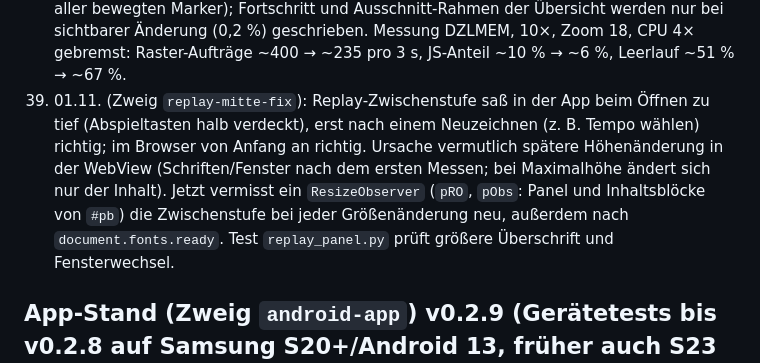
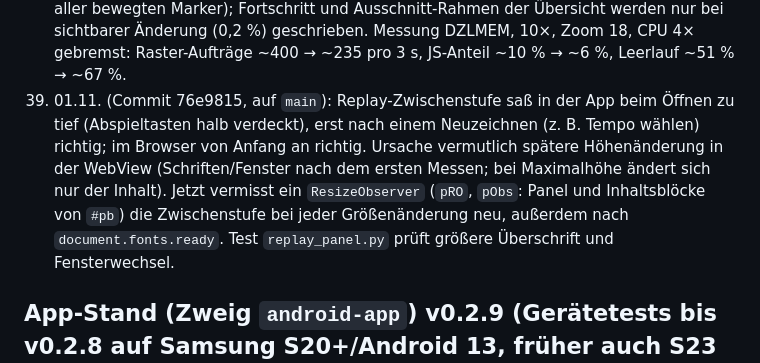
Before and after one commit to nelodersack/blown-cover, a Markdown page: CHANGELOG.md, the part around the change. Drawn GitHub-style.

Commit message:
CHANGELOG: Punkt 39 auf main
Co-Authored-By: Claude Opus 5.5 <noreply@anthropic.com>
Claude-Session: https://claude.ai/code/session_01XiGPGiZnV2dtQT7eG6nLMj

```diff
--- a/CHANGELOG.md
+++ b/CHANGELOG.md
@@ -46,7 +46,7 @@ Ausführliche Historie (früher in `claude/UEBERGABE_App.md`). Neue Einträge un
 36. 01.11. (Commit 2bb932c, auf `main`): Replay-Panel in der Zwischenstufe scrollbar: `#pb` bekommt in der Mitte unten so viel Abstand (`--pad`), dass sich der verdeckte Teil (Ereigniskarte, Tabs) in den sichtbaren Bereich scrollen lässt. Zwischenstufe wird erst gemessen, wenn sie aktiv ist, und beim Öffnen nach der Größen-Animation (260 ms) noch einmal. Ruckeln: Profil zeigt keine Layout-Abfragen pro Bild mehr; JS/Stil/Layout wie vor der Lupe (Ursache auf dem Handy noch offen).
 37. 01.11. (Commit f319525, auf `main`): **Ruckeln im Replay in der App behoben** (Ursache, nicht die Challengezonen): Jeder Laufweg war ein einziger Pfad, der bei jedem Bild wuchs und darum komplett neu gerastert wurde – je näher gezoomt, desto größer die Fläche, je mehr Spieler, desto mehr Flächen. In Chrome verkraftbar, in der WebView (S20+) nicht. Jetzt Stücke zu 16 Punkten (`rvLn`, `RVK`, `RV.ln[id]={c,s,k,o}`): pro Bild ändert sich nur das aktuelle kurze Stück. Messung DZLMEM, 10×, Zoom 18, Handy-Auflösung: Rasterzeit ~500 ms → ~100 ms pro 3 s. Replay-HUD wird nur bei geändertem Text neu geschrieben (`hud._h`). Wege geprüft: Stücke ergeben exakt denselben Weg (vor/zurück springen, Abspielen).
 38. 01.11. (Commit 08be4f3, auf `main`): Replay weiter entlastet: Marker-Position wird in einem Zug geschrieben (`L.Marker._setPos` setzt `translate3d(...) rotate(var(--cr))` direkt, statt den Transform zu lesen und anzuhängen); Replay-Marker (Option `rvz`) haben einen festen z-index statt `pos.y` (sonst änderte sich bei jedem Bild die Stapelreihenfolge aller bewegten Marker); Fortschritt und Ausschnitt-Rahmen der Übersicht werden nur bei sichtbarer Änderung (0,2 %) geschrieben. Messung DZLMEM, 10×, Zoom 18, CPU 4× gebremst: Raster-Aufträge ~400 → ~235 pro 3 s, JS-Anteil ~10 % → ~6 %, Leerlauf ~51 % → ~67 %.
-39. 01.11. (Zweig `replay-mitte-fix`): Replay-Zwischenstufe saß in der App beim Öffnen zu tief (Abspieltasten halb verdeckt), erst nach einem Neuzeichnen (z. B. Tempo wählen) richtig; im Browser von Anfang an richtig. Ursache vermutlich spätere Höhenänderung in der WebView (Schriften/Fenster nach dem ersten Messen; bei Maximalhöhe ändert sich nur der Inhalt). Jetzt vermisst ein `ResizeObserver` (`pRO`, `pObs`: Panel und Inhaltsblöcke von `#pb`) die Zwischenstufe bei jeder Größenänderung neu, außerdem nach `document.fonts.ready`. Test `replay_panel.py` prüft größere Überschrift und Fensterwechsel.
+39. 01.11. (Commit 76e9815, auf `main`): Replay-Zwischenstufe saß in der App beim Öffnen zu tief (Abspieltasten halb verdeckt), erst nach einem Neuzeichnen (z. B. Tempo wählen) richtig; im Browser von Anfang an richtig. Ursache vermutlich spätere Höhenänderung in der WebView (Schriften/Fenster nach dem ersten Messen; bei Maximalhöhe ändert sich nur der Inhalt). Jetzt vermisst ein `ResizeObserver` (`pRO`, `pObs`: Panel und Inhaltsblöcke von `#pb`) die Zwischenstufe bei jeder Größenänderung neu, außerdem nach `document.fonts.ready`. Test `replay_panel.py` prüft größere Überschrift und Fensterwechsel.
 
 ## App-Stand (Zweig `android-app`) v0.2.9 (Gerätetests bis v0.2.8 auf Samsung S20+/Android 13, früher auch S23 und A54/Android 16, WebView 156)
 - v0.3.0 (seit 01.11. auf `android-app`, Commit 1794e18, gebaut; Manuels Test: beide Schalter ändern nichts – Ursache lag im Replay-Zeichnen, siehe Website 37): Ursache des Ruckelns in der App (im Chrome-Browser flüssig, laut Manuel ruckelt in der App alles, auch Kartenverschieben, unabhängig vom Panel und vom Tempo): App zeichnete mit `setOffscreenPreRaster(true)` auch außerhalb des sichtbaren Bereichs vor (Karte ist fürs Drehen auf die Diagonale vergrößert) und erzwang die höchste Bildrate (120 Hz). Beides jetzt standardmäßig aus (wie Chrome), in der Diagnose unter „Darstellung (zum Testen)“ einschaltbar (`Prefs.preRaster`/`maxHz`, `applyRender()` beim Start und in `onResume`, Wechsel im Log).
```
